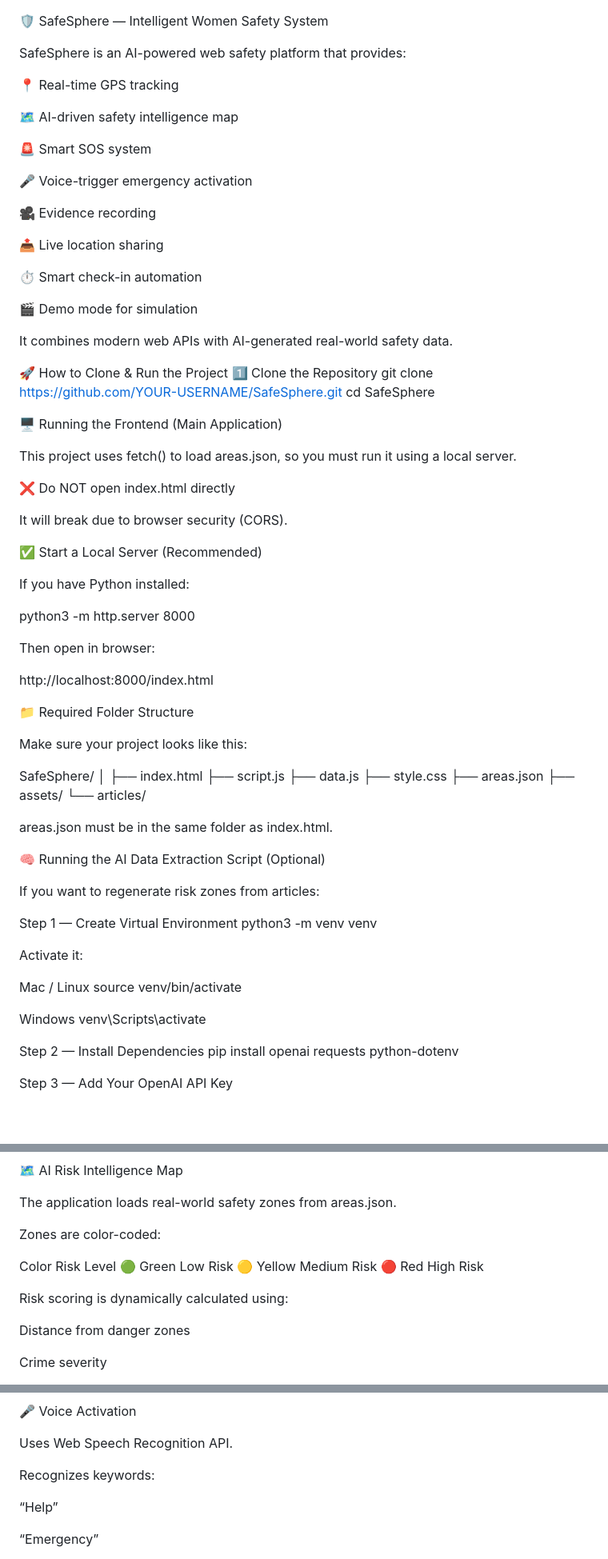
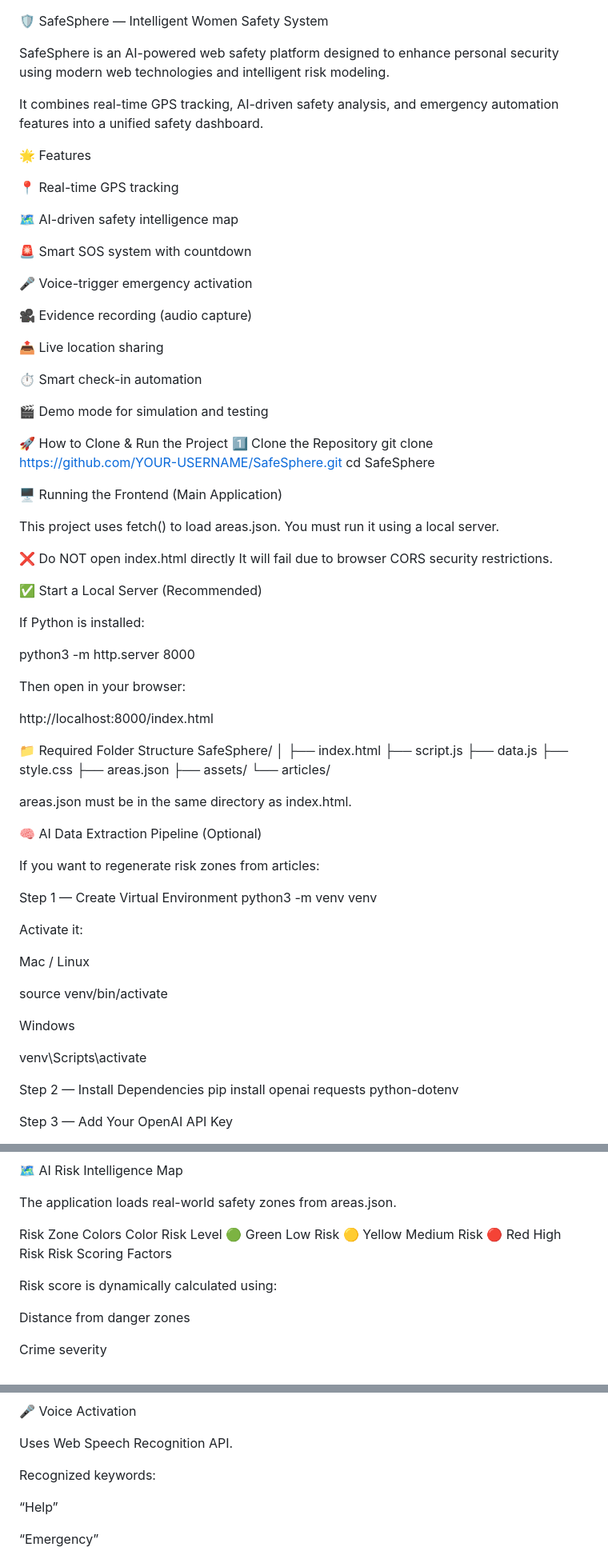
Before and after one commit to Nishitha2006/SafeSphere, a Markdown page: README.md, 3 parts joined by grey strips. Shown at 80% size. Drawn GitHub-style; blank space fills up the shorter version.

Commit message:
Revise README for clarity and feature updates
Updated README.md to enhance clarity and detail in project description, features, and instructions.

```diff
--- a/README.md
+++ b/README.md
@@ -1,24 +1,26 @@
 🛡️ SafeSphere — Intelligent Women Safety System
 
-SafeSphere is an AI-powered web safety platform that provides:
+SafeSphere is an AI-powered web safety platform designed to enhance personal security using modern web technologies and intelligent risk modeling.
+
+It combines real-time GPS tracking, AI-driven safety analysis, and emergency automation features into a unified safety dashboard.
+
+🌟 Features
 
 📍 Real-time GPS tracking
 
 🗺️ AI-driven safety intelligence map
 
-🚨 Smart SOS system
+🚨 Smart SOS system with countdown
 
 🎤 Voice-trigger emergency activation
 
-🎥 Evidence recording
+🎥 Evidence recording (audio capture)
 
 📤 Live location sharing
 
 ⏱ Smart check-in automation
 
-🎬 Demo mode for simulation
-
-It combines modern web APIs with AI-generated real-world safety data.
+🎬 Demo mode for simulation and testing
 
 🚀 How to Clone & Run the Project
 1️⃣ Clone the Repository
@@ -27,27 +29,24 @@ cd SafeSphere
 
 🖥️ Running the Frontend (Main Application)
 
-This project uses fetch() to load areas.json, so you must run it using a local server.
+This project uses fetch() to load areas.json.
+You must run it using a local server.
 
 ❌ Do NOT open index.html directly
-
-It will break due to browser security (CORS).
+It will fail due to browser CORS security restrictions.
 
 ✅ Start a Local Server (Recommended)
 
-If you have Python installed:
+If Python is installed:
 
 python3 -m http.server 8000
 
 
-Then open in browser:
+Then open in your browser:
 
 http://localhost:8000/index.html
 
 📁 Required Folder Structure
-
-Make sure your project looks like this:
-
 SafeSphere/
 │
 ├── index.html
@@ -59,9 +58,9 @@ SafeSphere/
 └── articles/
 
 
-areas.json must be in the same folder as index.html.
+areas.json must be in the same directory as index.html.
 
-🧠 Running the AI Data Extraction Script (Optional)
+🧠 AI Data Extraction Pipeline (Optional)
 
 If you want to regenerate risk zones from articles:
 
@@ -72,9 +71,12 @@ python3 -m venv venv
 Activate it:
 
 Mac / Linux
+
 source venv/bin/activate
 
+
 Windows
+
 venv\Scripts\activate
 
 Step 2 — Install Dependencies
@@ -104,14 +106,14 @@ Generate areas.json
 
 The application loads real-world safety zones from areas.json.
 
-Zones are color-coded:
-
+Risk Zone Colors
 Color	Risk Level
 🟢 Green	Low Risk
 🟡 Yellow	Medium Risk
 🔴 Red	High Risk
+Risk Scoring Factors
 
-Risk scoring is dynamically calculated using:
+Risk score is dynamically calculated using:
 
 Distance from danger zones
 
@@ -139,7 +141,7 @@ Alert is logged
 
 Uses Web Speech Recognition API.
 
-Recognizes keywords:
+Recognized keywords:
 
 “Help”
 
```
Also changed, not shown: other parts of README.md (+7 -1 lines).
